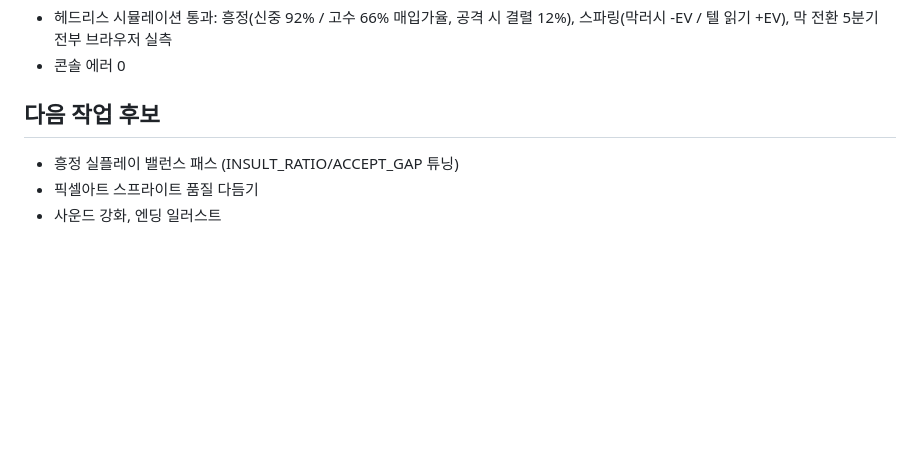
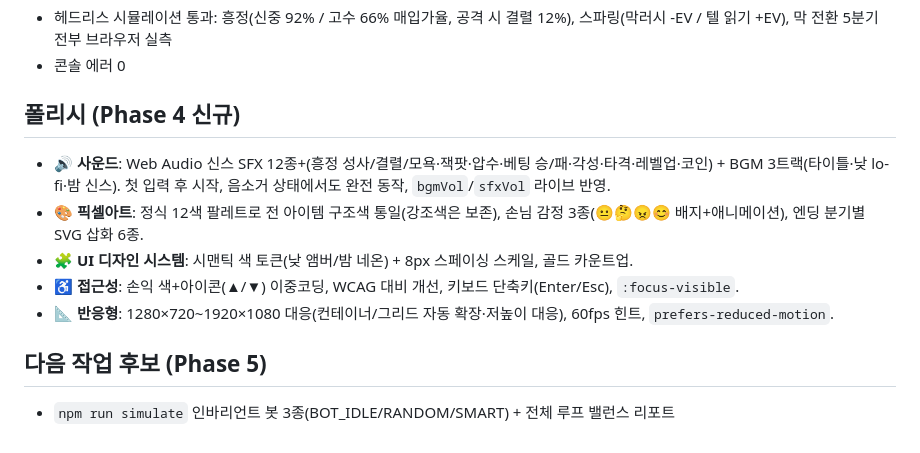
Before and after one commit to Sunny8197783/FirstGame, a Markdown page: README.md, the part around the change. GitHub-like rendering; blank space fills up the shorter version.

Commit message:
docs: Phase 4 완료 반영 — HANDOFF 진행률·Phase 5 착수 가이드, README 폴리시 섹션
Co-Authored-By: Claude Opus 4.8 <noreply@anthropic.com>

```diff
--- a/README.md
+++ b/README.md
@@ -78,8 +78,14 @@ sim/               헤드리스 회귀 시뮬 (npm run simulate)
 - 헤드리스 시뮬레이션 통과: 흥정(신중 92% / 고수 66% 매입가율, 공격 시 결렬 12%), 스파링(막러시 -EV / 텔 읽기 +EV), 막 전환 5분기 전부 브라우저 실측
 - 콘솔 에러 0
 
-## 다음 작업 후보
+## 폴리시 (Phase 4 신규)
 
-- 흥정 실플레이 밸런스 패스 (INSULT_RATIO/ACCEPT_GAP 튜닝)
-- 픽셀아트 스프라이트 품질 다듬기
-- 사운드 강화, 엔딩 일러스트
+- **🔊 사운드**: Web Audio 신스 SFX 12종+(흥정 성사/결렬/모욕·잭팟·압수·베팅 승/패·각성·타격·레벨업·코인) + BGM 3트랙(타이틀·낮 lo-fi·밤 신스). 첫 입력 후 시작, 음소거 상태에서도 완전 동작, `bgmVol`/`sfxVol` 라이브 반영.
+- **🎨 픽셀아트**: 정식 12색 팔레트로 전 아이템 구조색 통일(강조색은 보존), 손님 감정 3종(😐🤔😠😊 배지+애니메이션), 엔딩 분기별 SVG 삽화 6종.
+- **🧩 UI 디자인 시스템**: 시맨틱 색 토큰(낮 앰버/밤 네온) + 8px 스페이싱 스케일, 골드 카운트업.
+- **♿ 접근성**: 손익 색+아이콘(▲/▼) 이중코딩, WCAG 대비 개선, 키보드 단축키(Enter/Esc), `:focus-visible`.
+- **📐 반응형**: 1280×720~1920×1080 대응(컨테이너/그리드 자동 확장·저높이 대응), 60fps 힌트, `prefers-reduced-motion`.
+
+## 다음 작업 후보 (Phase 5)
+
+- `npm run simulate` 인바리언트 봇 3종(BOT_IDLE/RANDOM/SMART) + 전체 루프 밸런스 리포트
```
Also changed, not shown: HANDOFF.md (+15 -4 lines).
